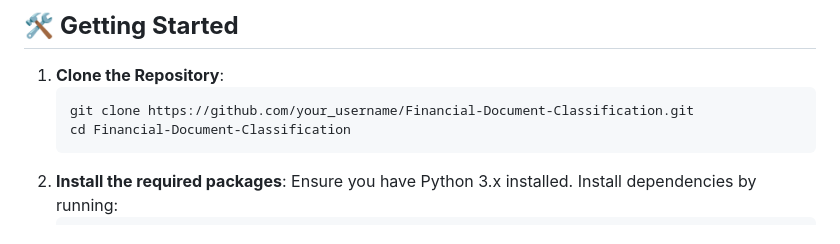
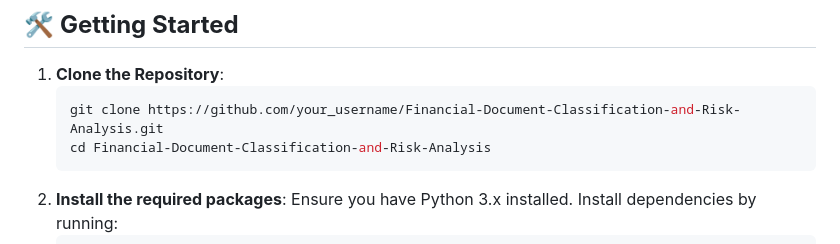
Before and after one commit to MrMaxMind/Financial-Document-Classification-and-Risk-Analysis, a Markdown page: README.md, the part around the change. Rendered like a GitHub page.

````diff
--- a/README.md
+++ b/README.md
@@ -44,8 +44,8 @@ This project leverages a pre-trained BERT model fine-tuned for document classifi
 
 1. **Clone the Repository**:
    ```bash
-   git clone https://github.com/your_username/Financial-Document-Classification.git
-   cd Financial-Document-Classification
+   git clone https://github.com/your_username/Financial-Document-Classification-and-Risk-Analysis.git
+   cd Financial-Document-Classification-and-Risk-Analysis
 2. **Install the required packages**:
    Ensure you have Python 3.x installed. Install dependencies by running:
    ```bash
````
